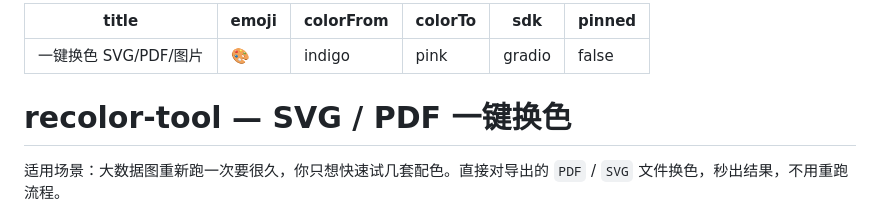
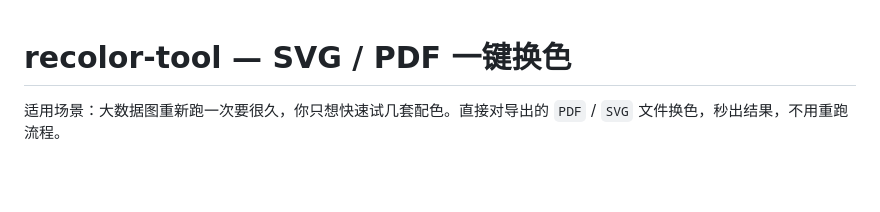
Before and after one commit to liuji70520/recolor-tool, a Markdown page: README.md, the part around the change. Drawn GitHub-style; blank space fills up the shorter version.

```diff
--- a/README.md
+++ b/README.md
@@ -1,11 +1,4 @@
----
-title: 一键换色 SVG/PDF/图片
-emoji: 🎨
-colorFrom: indigo
-colorTo: pink
-sdk: gradio
-pinned: false
----
+
 
 # recolor-tool — SVG / PDF 一键换色
 
```
